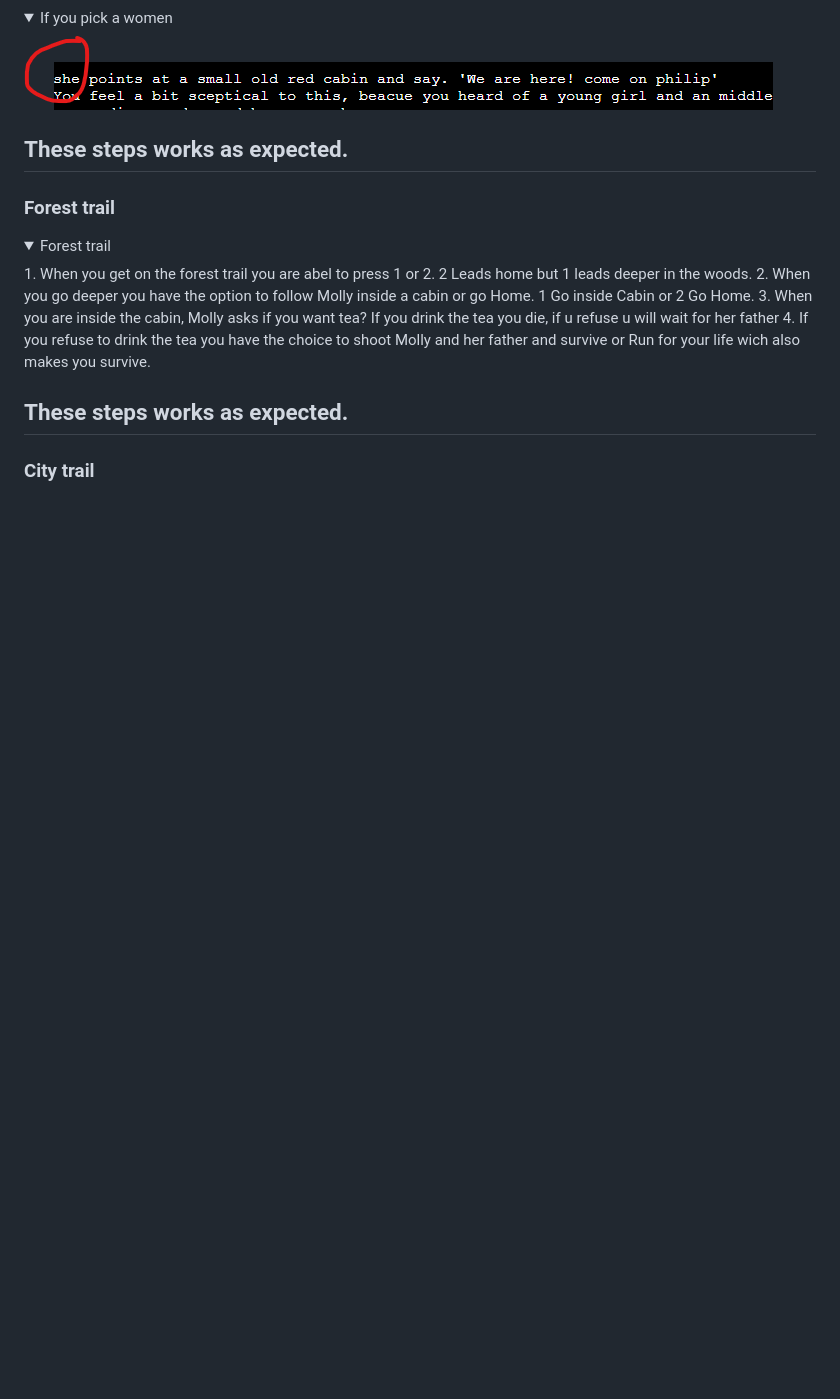
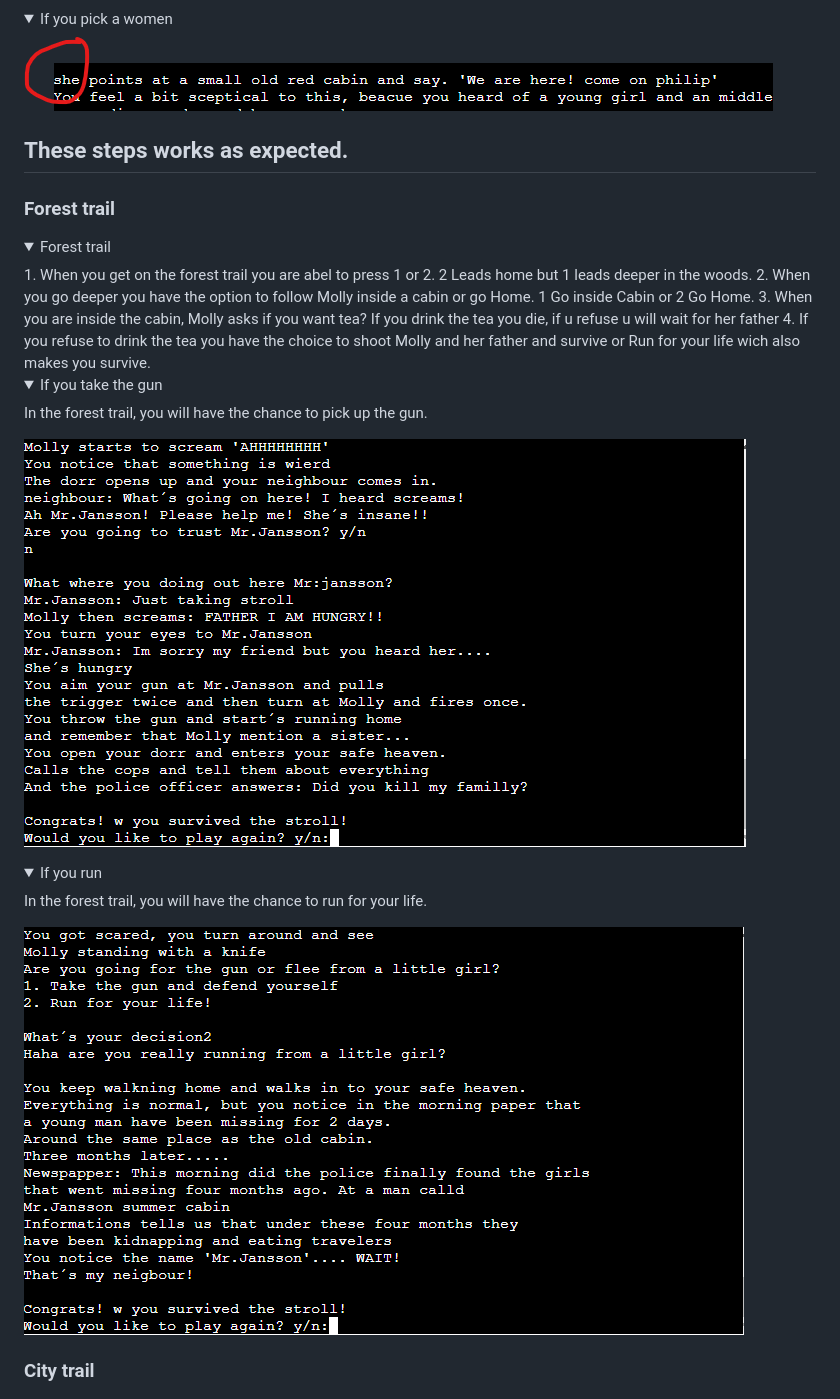
Before and after one commit to Philippos123/A-simple-stroll, a Markdown page: README.md, the part around the change printed below. GitHub-like rendering; pictures changed too: images/Last with run.png (added), images/last with gun.png (added); folded sections open; blank space fills up the shorter version.

Commit message:
Add more img to manual testing

```diff
--- a/README.md
+++ b/README.md
@@ -284,6 +284,15 @@ If you pick man the pronunce will be he, if you pick women the pronunce will be
 2. When you go deeper you have the option to follow Molly inside a cabin or go Home. 1 Go inside Cabin or 2 Go Home.
 3. When you are inside the cabin, Molly asks if you want tea? If you drink the tea you die, if u refuse u will wait for her father
 4. If you refuse to drink the tea you have the choice to shoot Molly and her father and survive or Run for your life wich also makes you survive.
+<details>
+<summary>If you take the gun</summary>
+<p>In the forest trail, you will have the chance to pick up the gun.</p>
+<img src="images/last with gun.png" alt="A screenshot if you pick up the gun">
+</details>
 
-<h2>These steps works as expected.</h2>
+<details>
+<summary>If you run</summary>
+<p>In the forest trail, you will have the chance to run for your life.</p>
+<img src="images/Last with run.png" alt="A screenshot if you choose to run">
+</details>
 
```
Also changed, not shown: other parts of README.md (+0 -1 lines).
